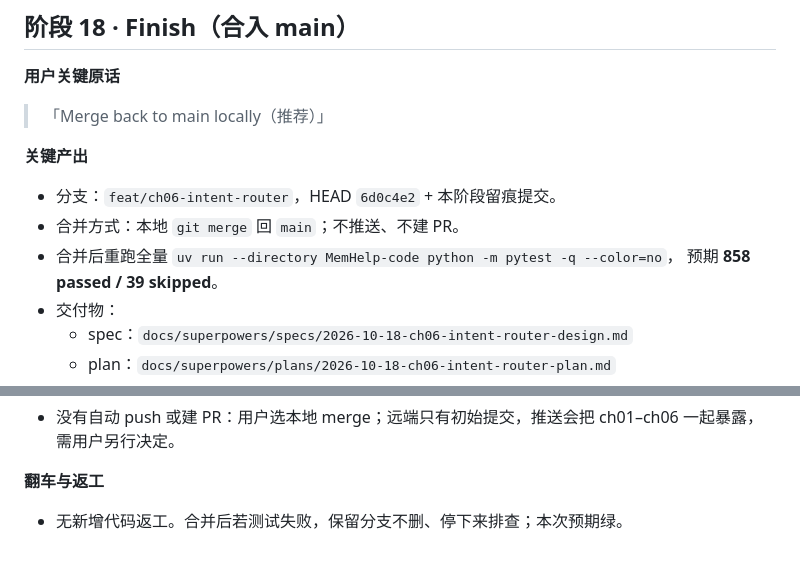
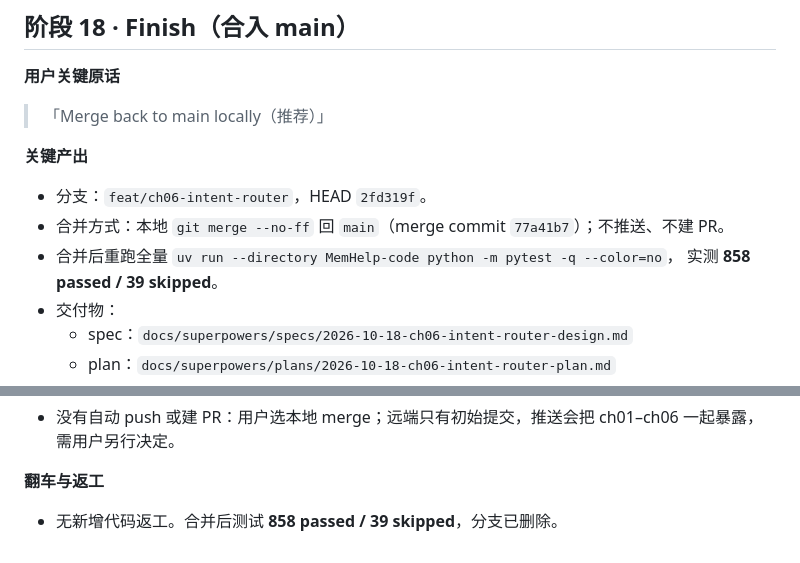
Before and after one commit to dbq2025/xiaolin-mewhelp-agent, a Markdown page: MemHelp-code/dev-notes/ch06.md, 2 parts joined by grey strips. Drawn GitHub-style.

Commit message:
ch06: finish 实测结果与 merge commit

```diff
--- a/MemHelp-code/dev-notes/ch06.md
+++ b/MemHelp-code/dev-notes/ch06.md
@@ -728,10 +728,10 @@
 
 **关键产出**
 
-- 分支：`feat/ch06-intent-router`，HEAD `6d0c4e2` + 本阶段留痕提交。
-- 合并方式：本地 `git merge` 回 `main`；不推送、不建 PR。
+- 分支：`feat/ch06-intent-router`，HEAD `2fd319f`。
+- 合并方式：本地 `git merge --no-ff` 回 `main`（merge commit `77a41b7`）；不推送、不建 PR。
 - 合并后重跑全量 `uv run --directory MemHelp-code python -m pytest -q --color=no`，
-  预期 **858 passed / 39 skipped**。
+  实测 **858 passed / 39 skipped**。
 - 交付物：
   - spec：`docs/superpowers/specs/2026-10-18-ch06-intent-router-design.md`
   - plan：`docs/superpowers/plans/2026-10-18-ch06-intent-router-plan.md`
@@ -748,4 +748,4 @@
 
 **翻车与返工**
 
-- 无新增代码返工。合并后若测试失败，保留分支不删、停下来排查；本次预期绿。
+- 无新增代码返工。合并后测试 **858 passed / 39 skipped**，分支已删除。
```
